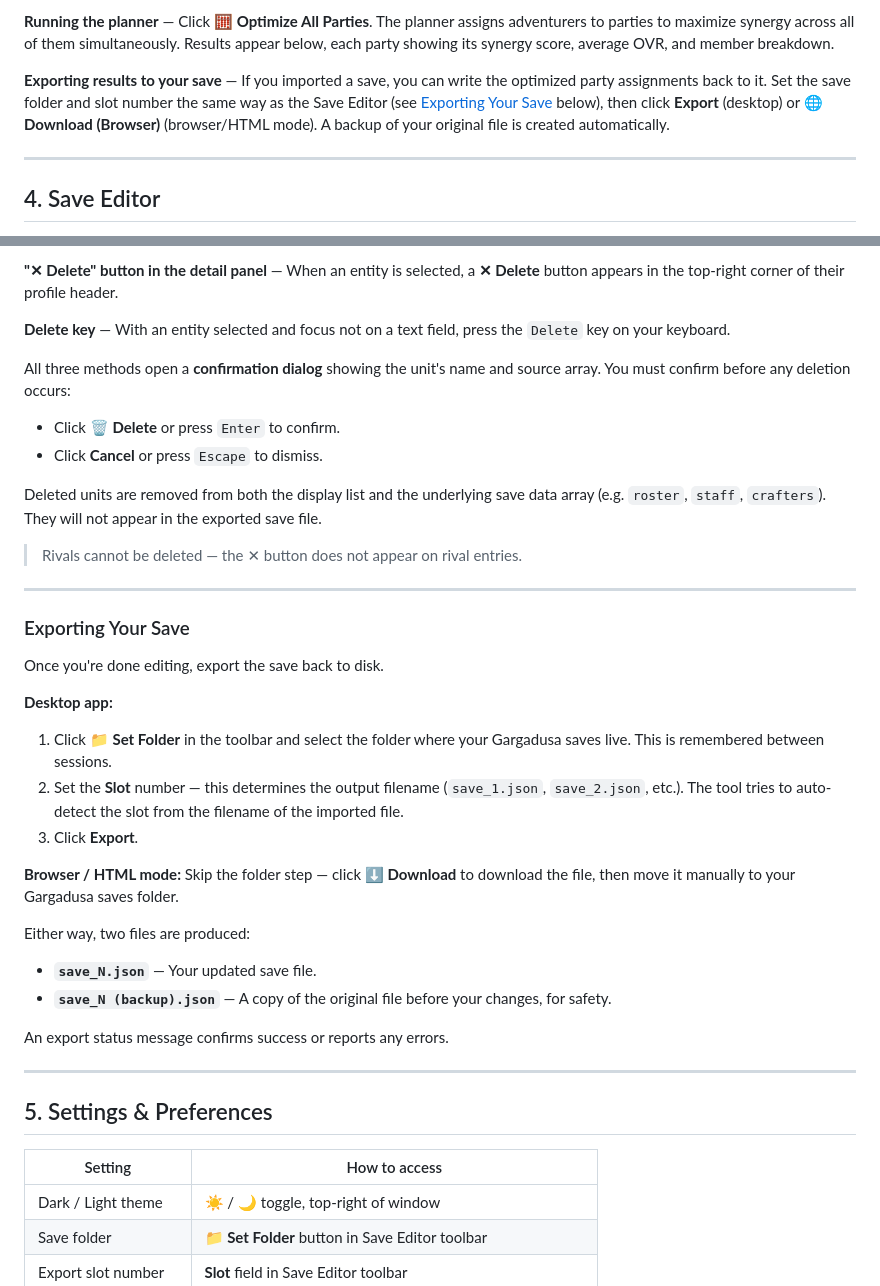
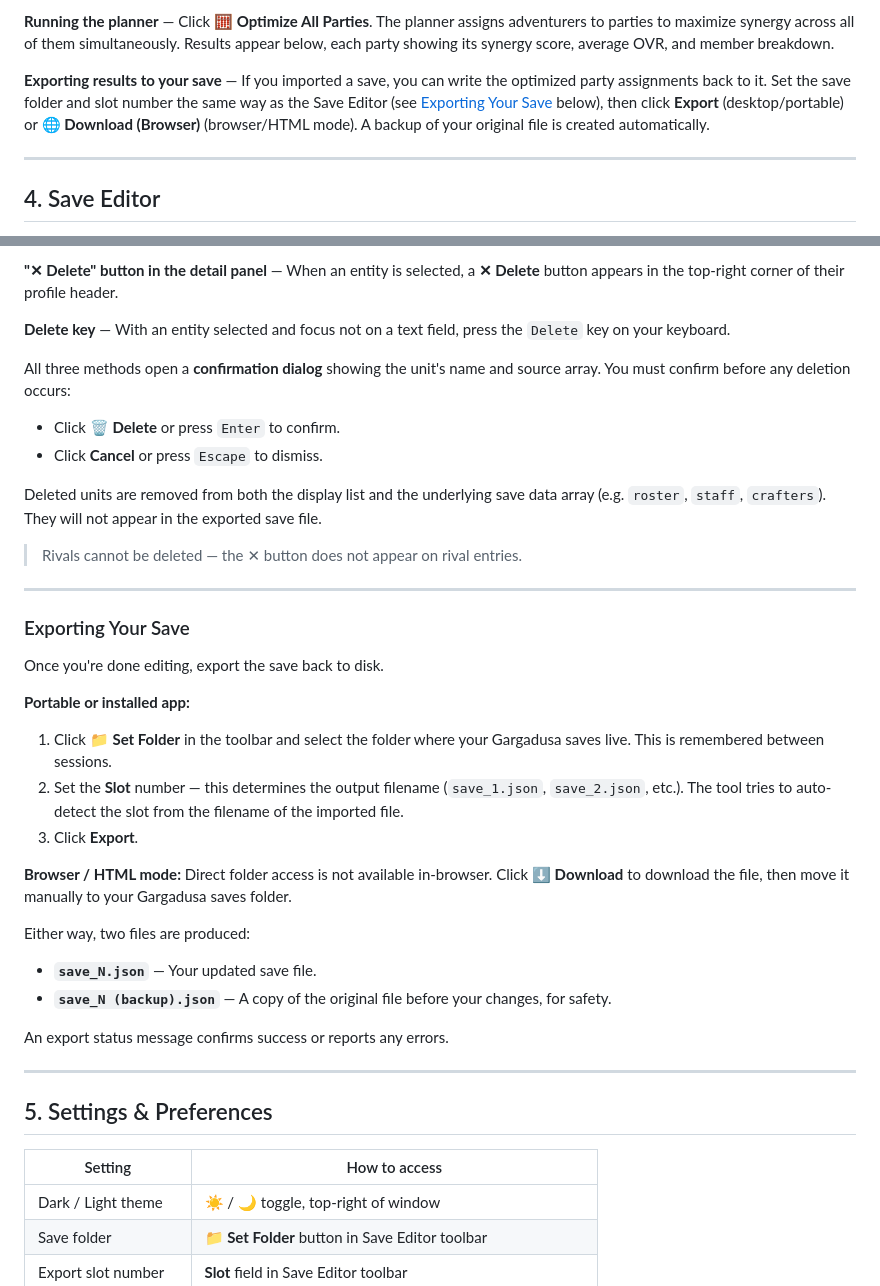
Before and after one commit to JJbizz/gargadusa-companion, a Markdown page: README.md, 2 parts joined by grey strips. GitHub-like rendering.

```diff
--- a/README.md
+++ b/README.md
@@ -137,7 +144,7 @@ Alternatively, add adventurers to the queue manually using the class picker —
 
 **Running the planner** — Click **🧮 Optimize All Parties**. The planner assigns adventurers to parties to maximize synergy across all of them simultaneously. Results appear below, each party showing its synergy score, average OVR, and member breakdown.
 
-**Exporting results to your save** — If you imported a save, you can write the optimized party assignments back to it. Set the save folder and slot number the same way as the Save Editor (see [Exporting Your Save](#exporting-your-save) below), then click **Export** (desktop) or **🌐 Download (Browser)** (browser/HTML mode). A backup of your original file is created automatically.
+**Exporting results to your save** — If you imported a save, you can write the optimized party assignments back to it. Set the save folder and slot number the same way as the Save Editor (see [Exporting Your Save](#exporting-your-save) below), then click **Export** (desktop/portable) or **🌐 Download (Browser)** (browser/HTML mode). A backup of your original file is created automatically.
 
 ---
 
@@ -310,6 +326,7 @@ You can permanently remove any guild entity from your save using three methods:
 **Delete key** — With an entity selected and focus not on a text field, press the `Delete` key on your keyboard.
 
 All three methods open a **confirmation dialog** showing the unit's name and source array. You must confirm before any deletion occurs:
+
 - Click **🗑️ Delete** or press `Enter` to confirm.
 - Click **Cancel** or press `Escape` to dismiss.
 
@@ -323,15 +340,16 @@ Deleted units are removed from both the display list and the underlying save dat
 
 Once you're done editing, export the save back to disk.
 
-**Desktop app:**
+**Portable or installed app:**
+
 1. Click **📁 Set Folder** in the toolbar and select the folder where your Gargadusa saves live. This is remembered between sessions.
 2. Set the **Slot** number — this determines the output filename (`save_1.json`, `save_2.json`, etc.). The tool tries to auto-detect the slot from the filename of the imported file.
 3. Click **Export**.
 
-**Browser / HTML mode:**
-Skip the folder step — click **⬇ Download** to download the file, then move it manually to your Gargadusa saves folder.
+**Browser / HTML mode:** Direct folder access is not available in-browser. Click **⬇ Download** to download the file, then move it manually to your Gargadusa saves folder.
 
 Either way, two files are produced:
+
 - **`save_N.json`** — Your updated save file.
 - **`save_N (backup).json`** — A copy of the original file before your changes, for safety.
 
@@ -342,7 +360,7 @@ An export status message confirms success or reports any errors.
 ## 5. Settings & Preferences
 
 | Setting | How to access |
-|---------|--------------|
+| --- | --- |
 | Dark / Light theme | ☀️ / 🌙 toggle, top-right of window |
 | Save folder | **📁 Set Folder** button in Save Editor toolbar |
 | Export slot number | **Slot** field in Save Editor toolbar |
```
Also changed, not shown: other parts of README.md (+36 -25 lines).
